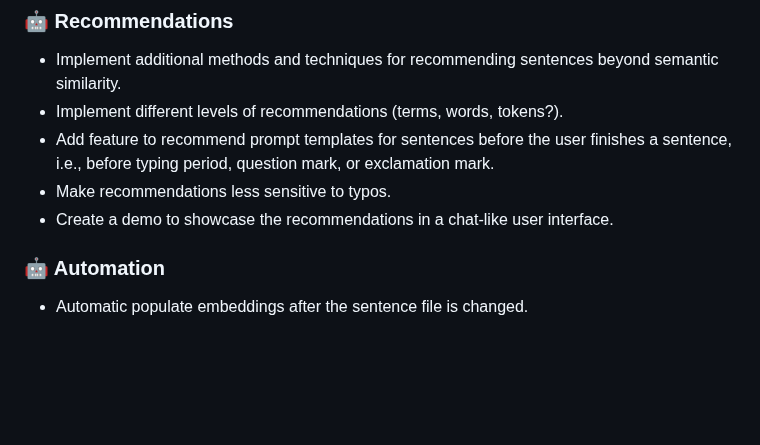
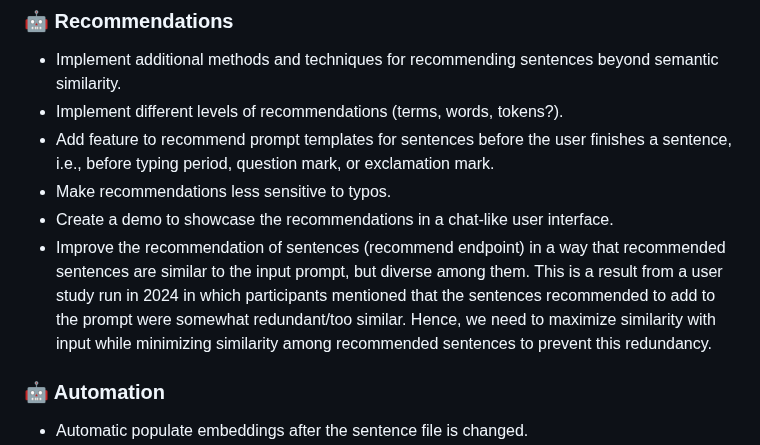
Before and after one commit to Mystic-Slice/responsible-prompting-api, a Markdown page: README.md, the part around one of its changes. Drawn GitHub-style; blank space fills up the shorter version.

```diff
--- a/README.md
+++ b/README.md
@@ -294,6 +294,7 @@ python customize/customize_embeddings.py
 - Add feature to recommend prompt templates for sentences before the user finishes a sentence, i.e., before typing period, question mark, or exclamation mark.
 - Make recommendations less sensitive to typos.
 - Create a demo to showcase the recommendations in a chat-like user interface.
+- Improve the recommendation of sentences (recommend endpoint) in a way that recommended sentences are similar to the input prompt, but diverse among them. This is a result from a user study run in 2024 in which participants mentioned that the sentences recommended to add to the prompt were somewhat redundant/too similar. Hence, we need to maximize similarity with input while minimizing similarity among recommended sentences to prevent this redundancy.
 
 ### :robot: Automation
 
```
Also changed, not shown: other parts of README.md (+4 -4 lines).
